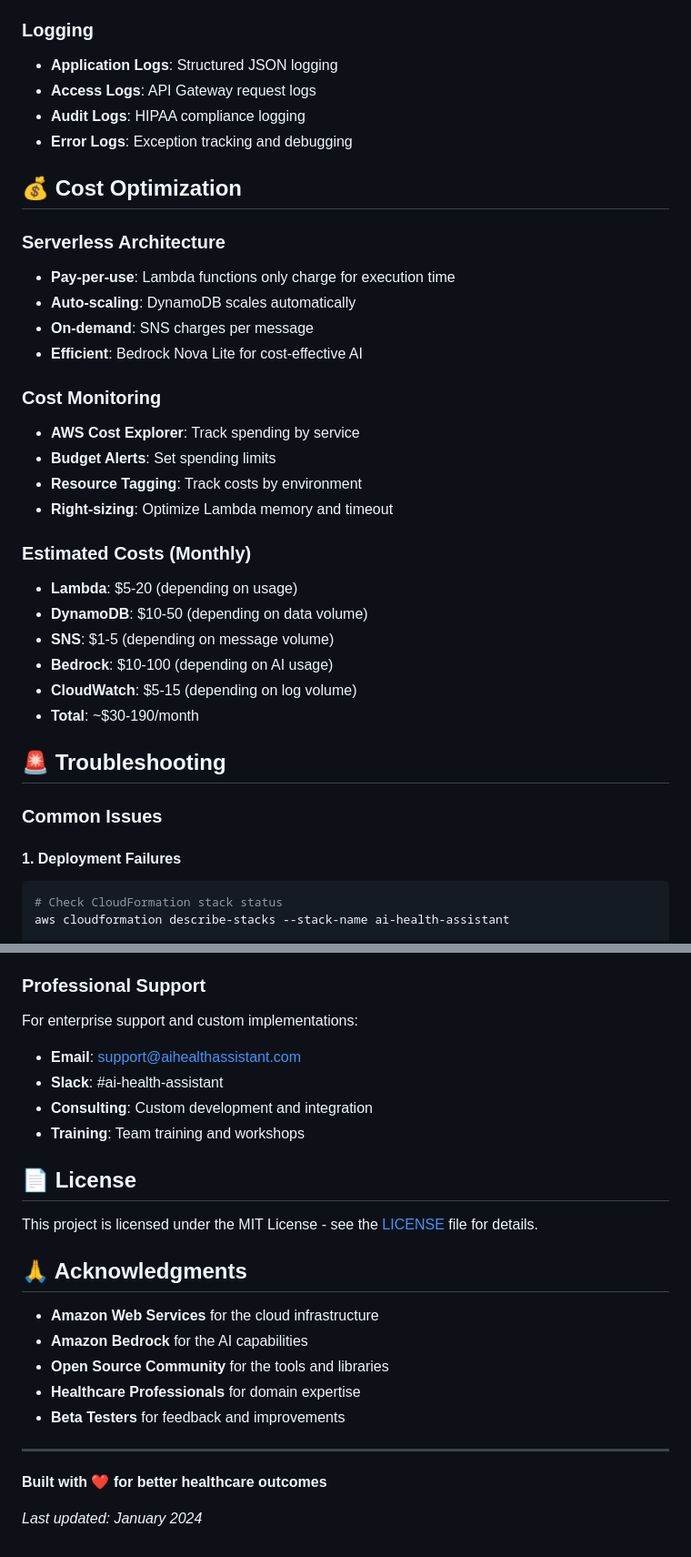
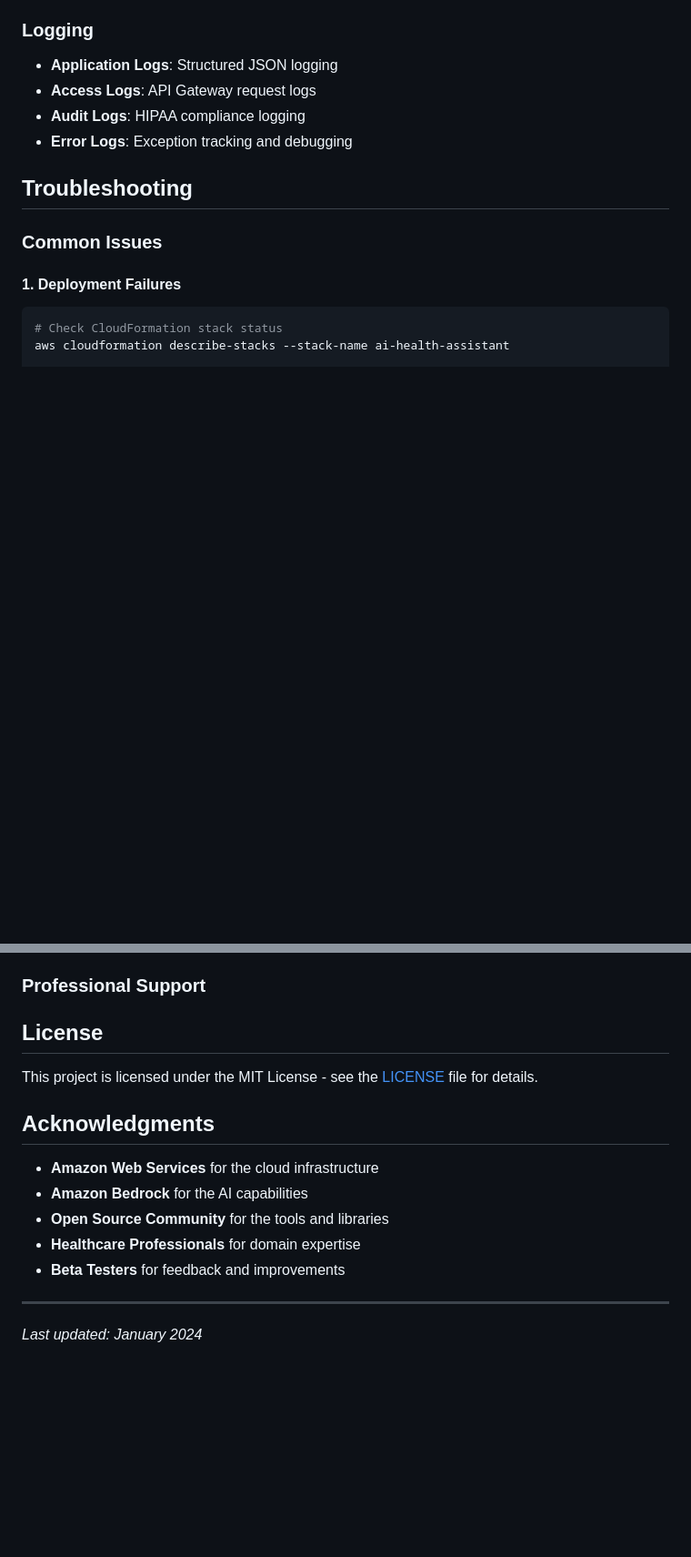
Before and after one commit to Pratheek136/Artemis-AI-Health-Assistant, a Markdown page: README.md, 2 parts joined by grey strips. Shown at 91% size. Drawn GitHub-style; blank space fills up the shorter version.

Commit message:
Refactor README.md section headings
Updated section headings

```diff
--- a/README.md
+++ b/README.md
@@ -416,32 +416,8 @@ print(response.json())
 - **Audit Logs**: HIPAA compliance logging
 - **Error Logs**: Exception tracking and debugging
 
-## 💰 Cost Optimization
 
-### Serverless Architecture
-
-- **Pay-per-use**: Lambda functions only charge for execution time
-- **Auto-scaling**: DynamoDB scales automatically
-- **On-demand**: SNS charges per message
-- **Efficient**: Bedrock Nova Lite for cost-effective AI
-
-### Cost Monitoring
-
-- **AWS Cost Explorer**: Track spending by service
-- **Budget Alerts**: Set spending limits
-- **Resource Tagging**: Track costs by environment
-- **Right-sizing**: Optimize Lambda memory and timeout
-
-### Estimated Costs (Monthly)
-
-- **Lambda**: $5-20 (depending on usage)
-- **DynamoDB**: $10-50 (depending on data volume)
-- **SNS**: $1-5 (depending on message volume)
-- **Bedrock**: $10-100 (depending on AI usage)
-- **CloudWatch**: $5-15 (depending on log volume)
-- **Total**: ~$30-190/month
-
-## 🚨 Troubleshooting
+## Troubleshooting
 
 ### Common Issues
 
@@ -558,18 +534,13 @@ export LOG_LEVEL=DEBUG
 
 ### Professional Support
 
-For enterprise support and custom implementations:
 
-- **Email**: support@aihealthassistant.com
-- **Slack**: #ai-health-assistant
-- **Consulting**: Custom development and integration
-- **Training**: Team training and workshops
 
-## 📄 License
+## License
 
 This project is licensed under the MIT License - see the [LICENSE](LICENSE) file for details.
 
-## 🙏 Acknowledgments
+## Acknowledgments
 
 - **Amazon Web Services** for the cloud infrastructure
 - **Amazon Bedrock** for the AI capabilities
@@ -579,6 +550,6 @@ This project is licensed under the MIT License - see the [LICENSE](LICENSE) file
 
 ---
 
-**Built with ❤️ for better healthcare outcomes**
+
 
 *Last updated: January 2024*
```
Also changed, not shown: other parts of README.md (+15 -15 lines).
